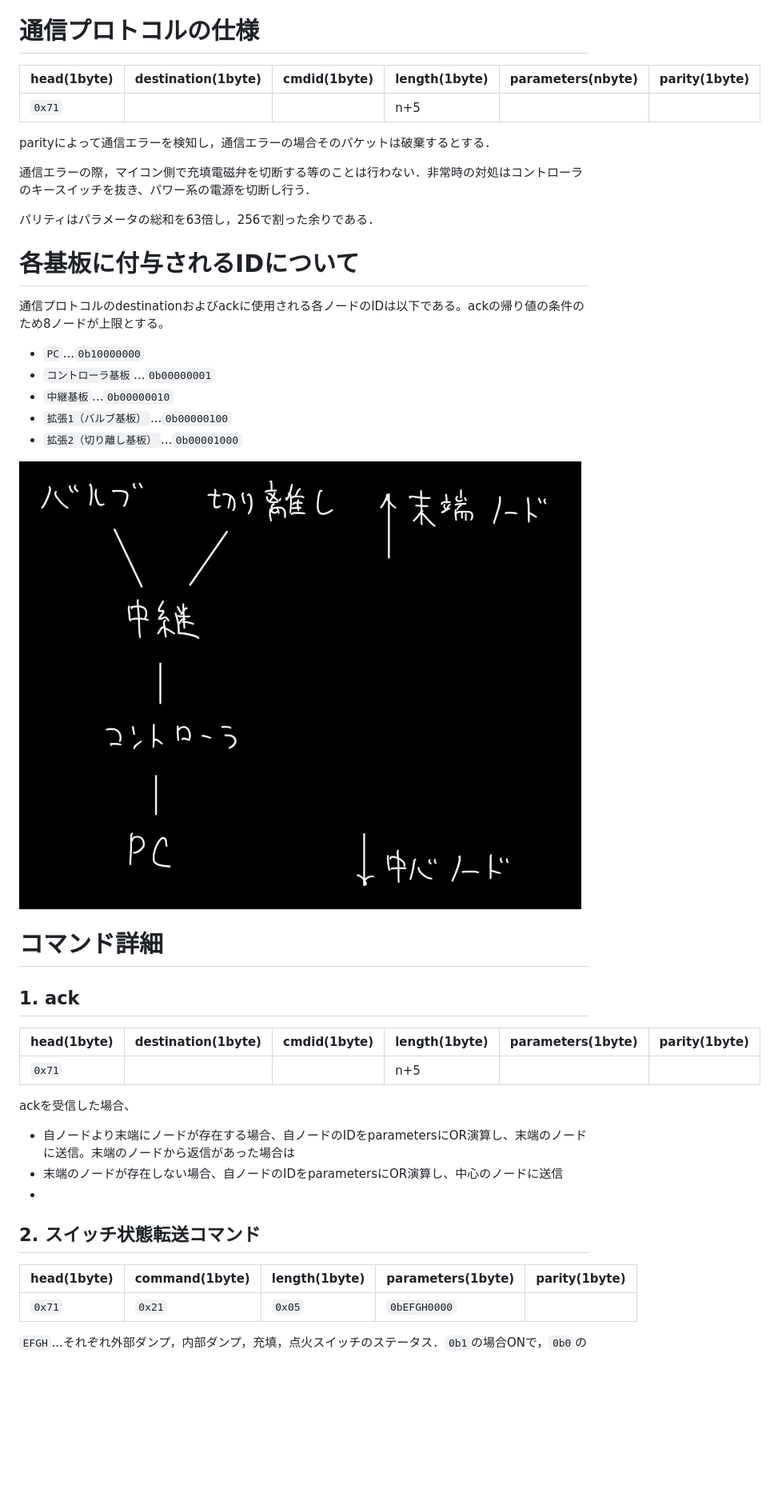
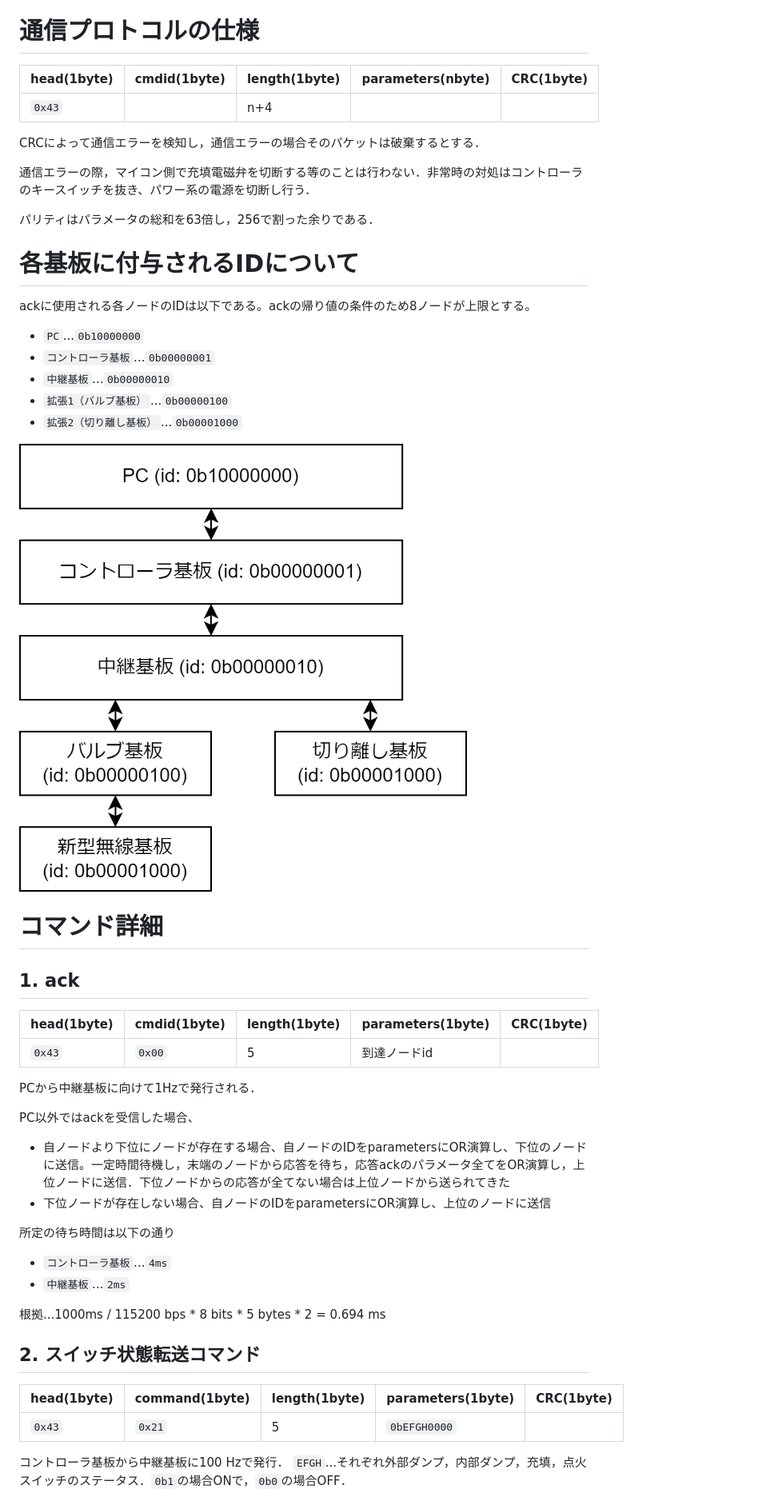
Before and after one commit to CREATE-ROCKET/Avi_71L_valveSystem, a Markdown page: documents/serialCom.md, the part around the change printed below. Shown: that part at 80% size. GitHub-like rendering; pictures changed too: documents/figures/communication_node.jpg (deleted), documents/figures/communication_nodes.drawio.png (added); blank space fills up the shorter version.

```diff
--- a/documents/serialCom.md
+++ b/documents/serialCom.md
@@ -1,42 +1,50 @@
 # バルブシステム 通信仕様書
 
 # 通信プロトコルの仕様
-| head(1byte) |destination(1byte)| cmdid(1byte) | length(1byte)    | parameters(nbyte) | parity(1byte) |
-|-------------|------------------|--------------|------------------|-------------------|---------------|
-| `0x71`      |                  |              | n+5              |                   |               |
+| head(1byte) | cmdid(1byte) | length(1byte)    | parameters(nbyte) | CRC(1byte)    |
+|-------------|--------------|------------------|-------------------|---------------|
+| `0x43`      |              | n+4              |                   |               |
 
-parityによって通信エラーを検知し，通信エラーの場合そのパケットは破棄するとする．
+CRCによって通信エラーを検知し，通信エラーの場合そのパケットは破棄するとする．
 
 通信エラーの際，マイコン側で充填電磁弁を切断する等のことは行わない．非常時の対処はコントローラのキースイッチを抜き、パワー系の電源を切断し行う．
 
 パリティはパラメータの総和を63倍し，256で割った余りである．
 
 # 各基板に付与されるIDについて
-通信プロトコルのdestinationおよびackに使用される各ノードのIDは以下である。ackの帰り値の条件のため8ノードが上限とする。
+ackに使用される各ノードのIDは以下である。ackの帰り値の条件のため8ノードが上限とする。
  - `PC`...`0b10000000`
  - `コントローラ基板`...`0b00000001`
  - `中継基板`...`0b00000010`
  - `拡張1（バルブ基板）`...`0b00000100`
  - `拡張2（切り離し基板）`...`0b00001000`
 
- ![](figures/communication_node.jpg)
+ ![](figures/communication_nodes.drawio.png)
 
 # コマンド詳細
 
 ## 1. ack
-| head(1byte) |destination(1byte)| cmdid(1byte) | length(1byte)    | parameters(1byte) | parity(1byte) |
-|-------------|------------------|--------------|------------------|-------------------|---------------|
-| `0x71`      |                  |              | n+5              |                   |               |
+| head(1byte) | cmdid(1byte) | length(1byte)    | parameters(1byte) | CRC(1byte)    |
+|-------------|--------------|------------------|-------------------|---------------|
+| `0x43`      | `0x00`       | 5                | 到達ノードid       |               |
 
-ackを受信した場合、
- - 自ノードより末端にノードが存在する場合、自ノードのIDをparametersにOR演算し、末端のノードに送信。末端のノードから返信があった場合は
- - 末端のノードが存在しない場合、自ノードのIDをparametersにOR演算し、中心のノードに送信
- -
+PCから中継基板に向けて1Hzで発行される．
+
+PC以外ではackを受信した場合、
+ - 自ノードより下位にノードが存在する場合、自ノードのIDをparametersにOR演算し、下位のノードに送信。一定時間待機し，末端のノードから応答を待ち，応答ackのパラメータ全てをOR演算し，上位ノードに送信．下位ノードからの応答が全てない場合は上位ノードから送られてきた
+ - 下位ノードが存在しない場合、自ノードのIDをparametersにOR演算し、上位のノードに送信
+
+所定の待ち時間は以下の通り
+ - `コントローラ基板`...`4ms`
+ - `中継基板`...`2ms`
+
+ 根拠...1000ms / 115200 bps * 8 bits * 5 bytes * 2 = 0.694 ms
 
 ## 2. スイッチ状態転送コマンド
-| head(1byte) | command(1byte) | length(1byte)    | parameters(1byte) | parity(1byte) |
+| head(1byte) | command(1byte) | length(1byte)    | parameters(1byte) | CRC(1byte)    |
 |-------------|----------------|------------------|-------------------|---------------|
-| `0x71`      | `0x21`         | `0x05`           |  `0bEFGH0000`     |               |
+| `0x43`      | `0x21`         | 5                |  `0bEFGH0000`     |               |
 
+コントローラ基板から中継基板に100 Hzで発行．
 `EFGH`...それぞれ外部ダンプ，内部ダンプ，充填，点火スイッチのステータス．`0b1`の場合ONで，`0b0`の場合OFF．
 
```
Also changed, not shown: other parts of documents/serialCom.md (+23 -20 lines).
